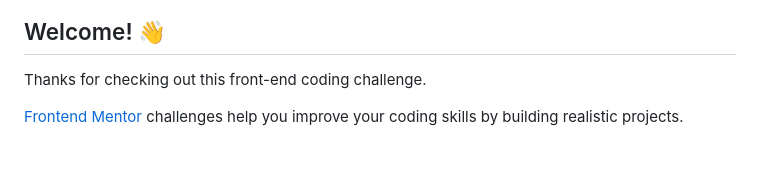
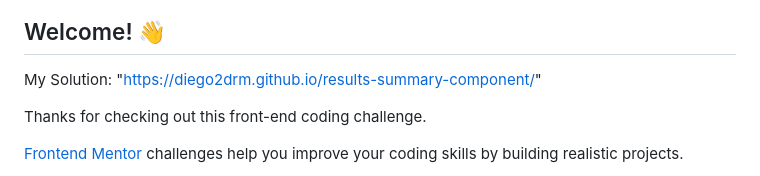
Before and after one commit to Diego2Drm/results-summary-component, a Markdown page: README.md, the part around the change. GitHub-like rendering; blank space fills up the shorter version.

Commit message:
Solution

```diff
--- a/README.md
+++ b/README.md
@@ -3,6 +3,8 @@
 ![Design preview for the Results summary component coding challenge](./design/desktop-preview.jpg)
 
 ## Welcome! 👋
+
+My Solution: "https://diego2drm.github.io/results-summary-component/"
 
 Thanks for checking out this front-end coding challenge.
 
```
